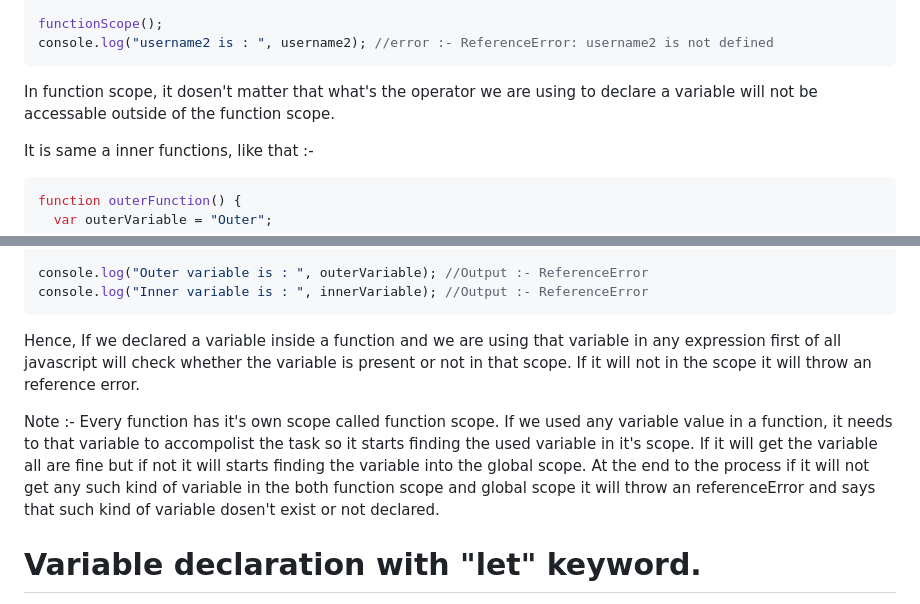
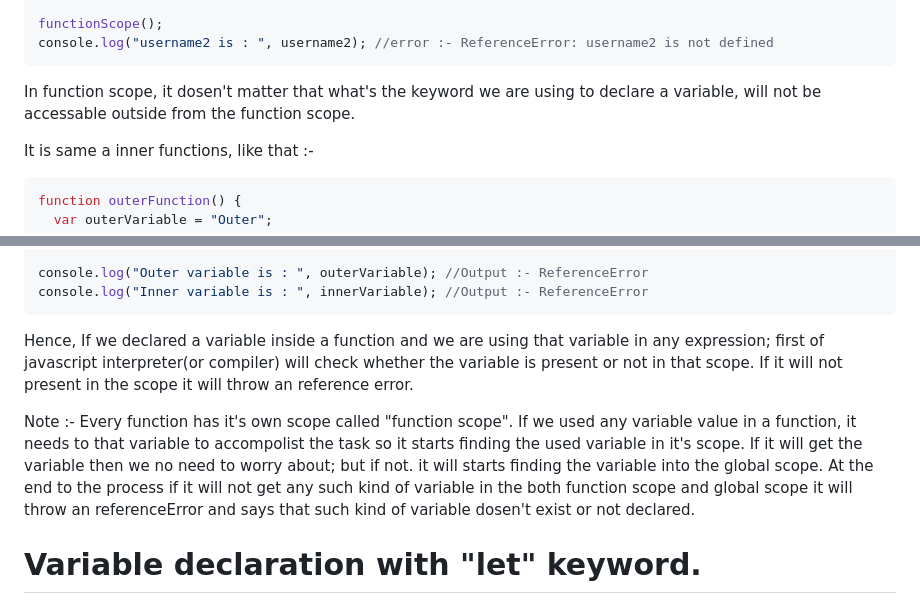
Before and after one commit to laxmankrishnamurti/Data-Structure-And-Algorithms-JS, a Markdown page: Chapter-02(JavaScript: Unique Parts)/notes/summary.md, 2 parts joined by grey strips. Drawn GitHub-style.

Commit message:
Making changes in the .md file in Chapter-02 directory

````diff
--- a/Chapter-02(JavaScript: Unique Parts)/notes/summary.md
+++ b/Chapter-02(JavaScript: Unique Parts)/notes/summary.md
@@ -43,7 +43,7 @@ functionScope();
 console.log("username2 is : ", username2); //error :- ReferenceError: username2 is not defined
 ```
 
-In function scope, it dosen't matter that what's the operator we are using to declare a variable will not be accessable outside of the function scope.
+In function scope, it dosen't matter that what's the keyword we are using to declare a variable, will not be accessable outside from the function scope.
 
 It is same a inner functions, like that :-
 
@@ -70,9 +70,9 @@ console.log("Inner variable is : ", innerVariable); //Output :- ReferenceError
 ```
 
 Hence,
-If we declared a variable inside a function and we are using that variable in any expression first of all javascript will check whether the variable is present or not in that scope. If it will not in the scope it will throw an reference error.
+If we declared a variable inside a function and we are using that variable in any expression; first of javascript interpreter(or compiler) will check whether the variable is present or not in that scope. If it will not present in the scope it will throw an reference error.
 
-Note :- Every function has it's own scope called function scope. If we used any variable value in a function, it needs to that variable to accompolist the task so it starts finding the used variable in it's scope. If it will get the variable all are fine but if not it will starts finding the variable into the global scope. At the end to the process if it will not get any such kind of variable in the both function scope and global scope it will throw an referenceError and says that such kind of variable dosen't exist or not declared.
+Note :- Every function has it's own scope called "function scope". If we used any variable value in a function, it needs to that variable to accompolist the task so it starts finding the used variable in it's scope. If it will get the variable then we no need to worry about; but if not. it will starts finding the variable into the global scope. At the end to the process if it will not get any such kind of variable in the both function scope and global scope it will throw an referenceError and says that such kind of variable dosen't exist or not declared.
 
 # Variable declaration with "let" keyword.
 
````
